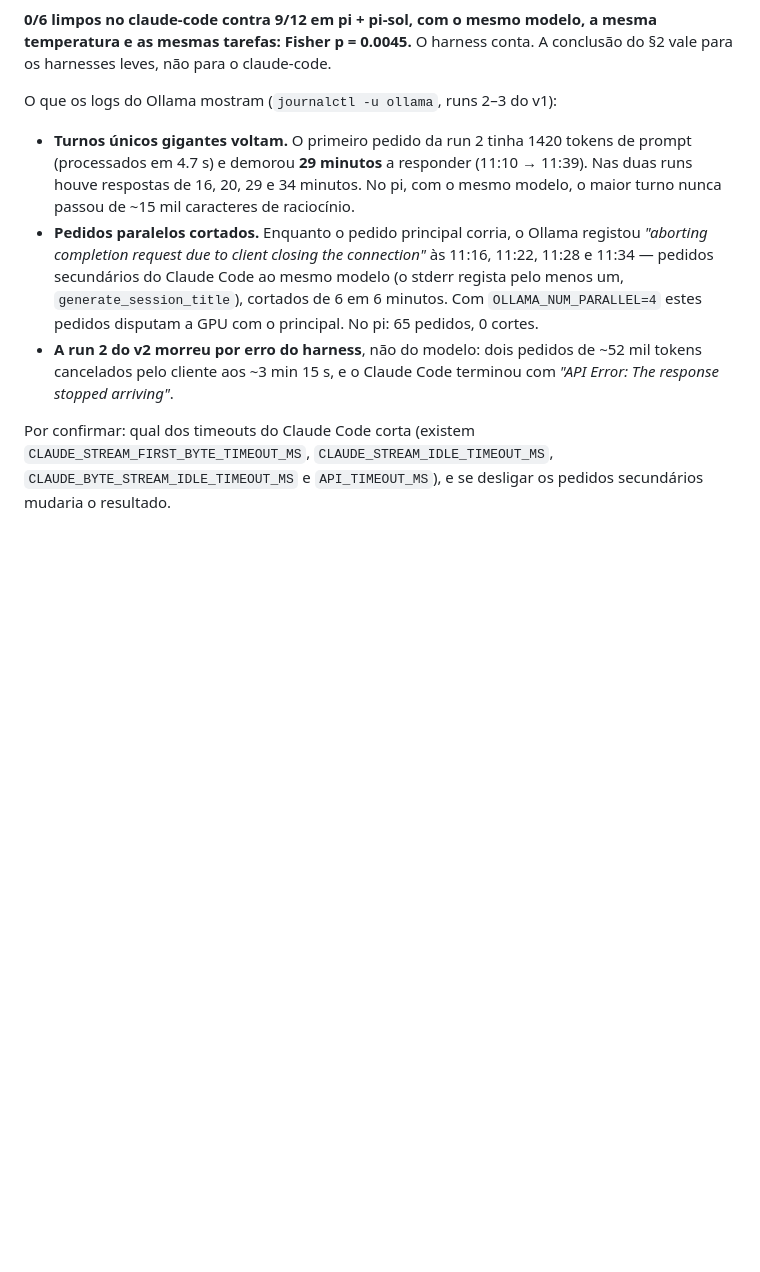
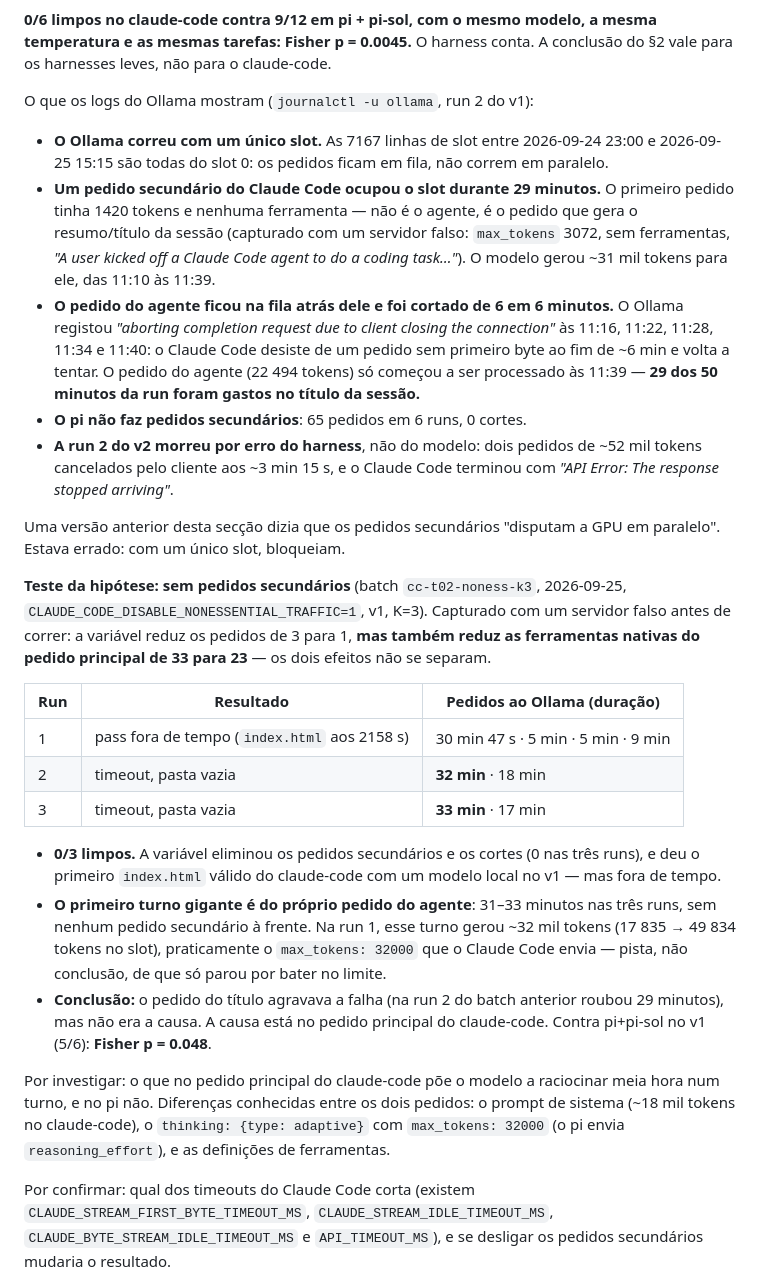
Before and after one commit to CarlosAndreFerreira/viriato-bench, a Markdown page: RESULTS.md, the part around the change. Drawn GitHub-style; blank space fills up the shorter version.

Commit message:
RESULTS: side requests block the only Ollama slot, but are not the cause
The Ollama logs of the claude-code + qwen3.8-t02 runs show a single slot
(all 7167 slot lines are slot 0), so requests queue rather than run in
parallel. Claude Code's session-title request (1420 tokens, no tools)
held that slot for 29 minutes while the agent request was cut every 6
minutes; the previous text wrongly said they competed in parallel.

Test (batch cc-t02-noness-k3, CLAUDE_CODE_DISABLE_NONESSENTIAL_TRAFFIC=1,
which removes side requests but also drops native tools from 33 to 23):
0/3 clean on v1, with one late pass. The first agent turn still takes
31-33 minutes in every run with nothing queued ahead of it, so the cause
is the main claude-code request itself. Against pi+pi-sol: p = 0.048.

Co-Authored-By: Claude Opus 5.5 <noreply@anthropic.com>

```diff
--- a/RESULTS.md
+++ b/RESULTS.md
@@ -137,22 +137,60 @@ mesma tag que passou nos harnesses leves.
 mesma temperatura e as mesmas tarefas: Fisher p = 0.0045.** O harness conta.
 A conclusão do §2 vale para os harnesses leves, não para o claude-code.
 
-O que os logs do Ollama mostram (`journalctl -u ollama`, runs 2–3 do v1):
+O que os logs do Ollama mostram (`journalctl -u ollama`, run 2 do v1):
 
-- **Turnos únicos gigantes voltam.** O primeiro pedido da run 2 tinha 1420
-  tokens de prompt (processados em 4.7 s) e demorou **29 minutos** a
-  responder (11:10 → 11:39). Nas duas runs houve respostas de 16, 20, 29 e 34
-  minutos. No pi, com o mesmo modelo, o maior turno nunca passou de ~15 mil
-  caracteres de raciocínio.
-- **Pedidos paralelos cortados.** Enquanto o pedido principal corria, o
-  Ollama registou *"aborting completion request due to client closing the
-  connection"* às 11:16, 11:22, 11:28 e 11:34 — pedidos secundários do Claude
-  Code ao mesmo modelo (o stderr regista pelo menos um, `generate_session_title`),
-  cortados de 6 em 6 minutos. Com `OLLAMA_NUM_PARALLEL=4` estes pedidos
-  disputam a GPU com o principal. No pi: 65 pedidos, 0 cortes.
+- **O Ollama correu com um único slot.** As 7167 linhas de slot entre
+  2026-09-24 23:00 e 2026-09-25 15:15 são todas do slot 0: os pedidos ficam
+  em fila, não correm em paralelo.
+- **Um pedido secundário do Claude Code ocupou o slot durante 29 minutos.**
+  O primeiro pedido tinha 1420 tokens e nenhuma ferramenta — não é o agente,
+  é o pedido que gera o resumo/título da sessão (capturado com um servidor
+  falso: `max_tokens` 3072, sem ferramentas, *"A user kicked off a Claude Code
+  agent to do a coding task…"*). O modelo gerou ~31 mil tokens para ele, das
+  11:10 às 11:39.
+- **O pedido do agente ficou na fila atrás dele e foi cortado de 6 em 6
+  minutos.** O Ollama registou *"aborting completion request due to client
+  closing the connection"* às 11:16, 11:22, 11:28, 11:34 e 11:40: o Claude
+  Code desiste de um pedido sem primeiro byte ao fim de ~6 min e volta a
+  tentar. O pedido do agente (22 494 tokens) só começou a ser processado às
+  11:39 — **29 dos 50 minutos da run foram gastos no título da sessão.**
+- **O pi não faz pedidos secundários**: 65 pedidos em 6 runs, 0 cortes.
 - **A run 2 do v2 morreu por erro do harness**, não do modelo: dois pedidos de
   ~52 mil tokens cancelados pelo cliente aos ~3 min 15 s, e o Claude Code
   terminou com *"API Error: The response stopped arriving"*.
+
+Uma versão anterior desta secção dizia que os pedidos secundários
+"disputam a GPU em paralelo". Estava errado: com um único slot, bloqueiam.
+
+**Teste da hipótese: sem pedidos secundários** (batch `cc-t02-noness-k3`,
+2026-09-25, `CLAUDE_CODE_DISABLE_NONESSENTIAL_TRAFFIC=1`, v1, K=3). Capturado
+com um servidor falso antes de correr: a variável reduz os pedidos de 3 para
+1, **mas também reduz as ferramentas nativas do pedido principal de 33 para
+23** — os dois efeitos não se separam.
+
+| Run | Resultado | Pedidos ao Ollama (duração) |
+|---|---|---|
+| 1 | pass fora de tempo (`index.html` aos 2158 s) | 30 min 47 s · 5 min · 5 min · 9 min |
+| 2 | timeout, pasta vazia | **32 min** · 18 min |
+| 3 | timeout, pasta vazia | **33 min** · 17 min |
+
+- **0/3 limpos.** A variável eliminou os pedidos secundários e os cortes (0
+  nas três runs), e deu o primeiro `index.html` válido do claude-code com um
+  modelo local no v1 — mas fora de tempo.
+- **O primeiro turno gigante é do próprio pedido do agente**: 31–33 minutos
+  nas três runs, sem nenhum pedido secundário à frente. Na run 1, esse turno
+  gerou ~32 mil tokens (17 835 → 49 834 tokens no slot), praticamente o
+  `max_tokens: 32000` que o Claude Code envia — pista, não conclusão, de que
+  só parou por bater no limite.
+- **Conclusão:** o pedido do título agravava a falha (na run 2 do batch
+  anterior roubou 29 minutos), mas não era a causa. A causa está no pedido
+  principal do claude-code. Contra pi+pi-sol no v1 (5/6): **Fisher p = 0.048**.
+
+Por investigar: o que no pedido principal do claude-code põe o modelo a
+raciocinar meia hora num turno, e no pi não. Diferenças conhecidas entre os
+dois pedidos: o prompt de sistema (~18 mil tokens no claude-code), o
+`thinking: {type: adaptive}` com `max_tokens: 32000` (o pi envia
+`reasoning_effort`), e as definições de ferramentas.
 
 Por confirmar: qual dos timeouts do Claude Code corta (existem
 `CLAUDE_STREAM_FIRST_BYTE_TIMEOUT_MS`, `CLAUDE_STREAM_IDLE_TIMEOUT_MS`,
```
